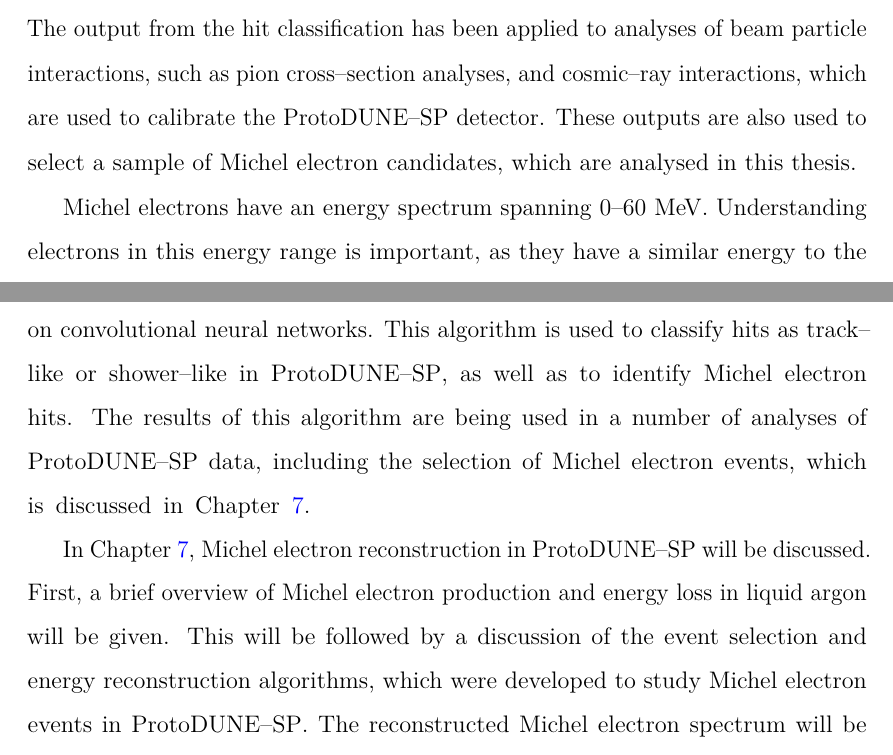
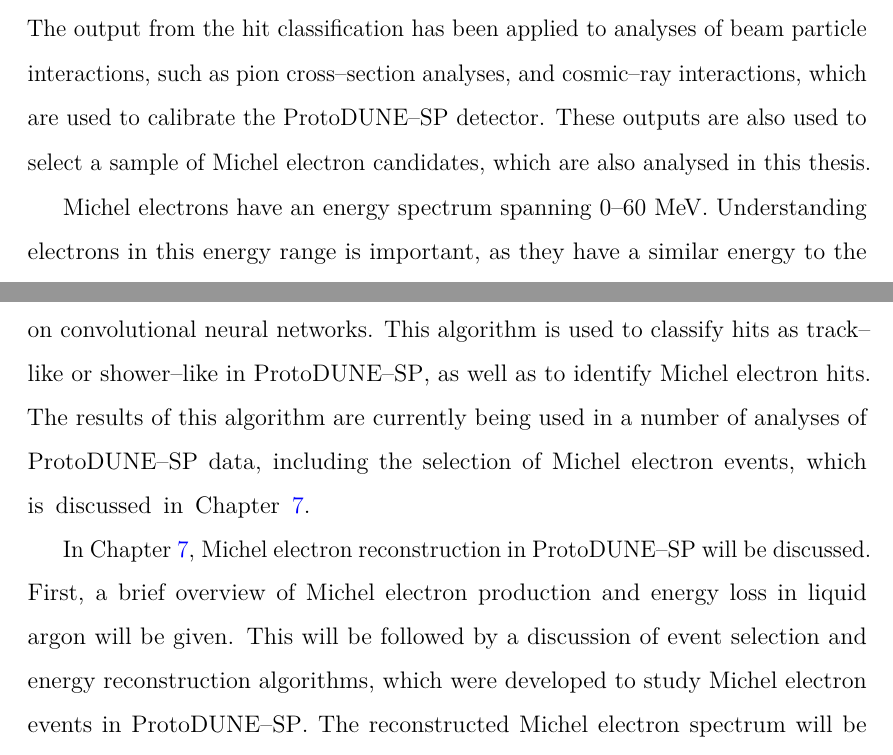
Before and after one commit to alr94/thesis, a LaTeX thesis (Oxford_Thesis.tex, which reads text/Intro.tex): two parts of pages 20 and 21 of 181, joined at a grey line, cut so that both start at the same text. Compiled offline with pdfLaTeX.

Commit message:
Intro changes

```diff
--- a/text/Intro.tex
+++ b/text/Intro.tex
@@ -69,8 +69,8 @@ track--like or shower--like on a hit--by--hit basis. The output from the hit
 classification has been applied to analyses of beam particle interactions,
 such as pion cross--section analyses, and cosmic--ray interactions, which
 are used to calibrate the \protodune{} detector. These outputs are also used
-to select a sample of Michel electron candidates, which are analysed in this
-thesis.
+to select a sample of Michel electron candidates, which are also analysed in
+this thesis.
 
 Michel electrons have an energy spectrum spanning 0--60 MeV. Understanding
 electrons in this energy range is important, as they have a similar energy to
@@ -113,18 +113,18 @@ relevant details of these algorithms.
 Chapter \ref{ch:chargeid} will detail the development of a hit classification
 algorithm based on convolutional neural networks. This algorithm is used to
 classify hits as track--like or shower--like in \protodune{}, as well as to
-identify Michel electron hits. The results of this algorithm are being used in a
-number of analyses of \protodune{} data, including the selection of Michel
-electron events, which is discussed in Chapter \ref{ch:michel}.
+identify Michel electron hits. The results of this algorithm are currently being
+used in a number of analyses of \protodune{} data, including the selection of
+Michel electron events, which is discussed in Chapter \ref{ch:michel}.
 
 In Chapter \ref{ch:michel}, Michel electron reconstruction in \protodune{} will
 be discussed. First, a brief overview of Michel electron production and energy
 loss in liquid argon will be given. This will be followed by a discussion of
-the event selection and energy reconstruction algorithms, which were developed
-to study Michel electron events in \protodune{}. The reconstructed Michel
-electron spectrum will be compared between data and simulation, and the energy
-resolution and bias for low energy electrons in the ProtoDUNE--SP detector
-will be estimated. Finally, the results will be compared to those from similar
+event selection and energy reconstruction algorithms, which were developed to
+study Michel electron events in \protodune{}. The reconstructed Michel electron
+spectrum will be compared between data and simulation, and the energy resolution
+and bias for low energy electrons in the ProtoDUNE--SP detector will be
+estimated. Finally, the results will be compared to those from similar
 experiments, and their implications for DUNE will be highlighted.
 
 A summary of the results will be given in Chapter \ref{ch:conclusion} along
```
